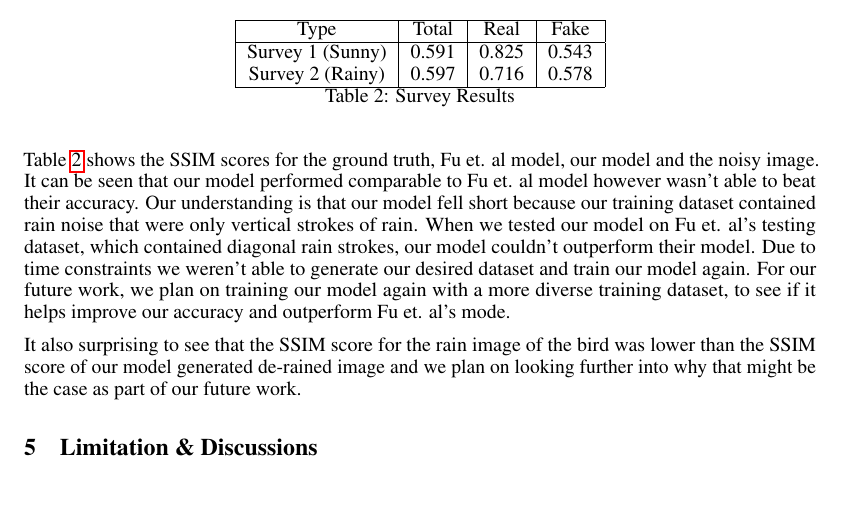
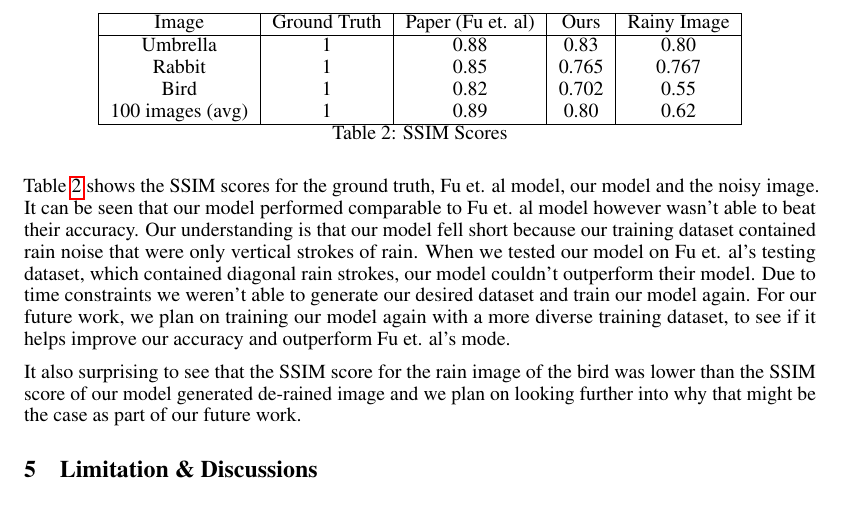
Before and after one commit to hamsterz0/GAN-Summer2Monsoon, a LaTeX paper (project template.tex): part of page 3 of 4, cut at the place of the change. Compiled offline with pdfLaTeX.

Commit message:
updated the SSIM table

```diff
--- a/project template.tex
+++ b/project template.tex
@@ -164,15 +164,17 @@ To evaluate our image-to-image model for de-raining, we compared our model gener
 
 \begin{table} [h!]
 \centering
-\begin{tabular}{ | c | c | c | c |}
+\begin{tabular}{ | c | c | c | c | c |}
 \hline
- Type & Total & Real & Fake \\
+ Image & Ground Truth & Paper (Fu et. al) & Ours & Rainy Image \\
 \hline
- Survey 1 (Sunny) &  0.591 & 0.825 & 0.543 \\
- Survey 2 (Rainy) & 0.597 & 0.716 & 0.578 \\
+ Umbrella & 1 & 0.88 & 0.83 & 0.80 \\
+ Rabbit & 1 & 0.85 & 0.765 & 0.767 \\
+ Bird & 1 & 0.82 & 0.702 & 0.55 \\
+ 100 images (avg) & 1 & 0.89 & 0.80 & 0.62 \\
  \hline
 \end{tabular}
-\caption{Survey Results}
+\caption{SSIM Scores}
 \label{table:2}
 \end{table}
 
```
Also changed, not shown: project template.pdf.
